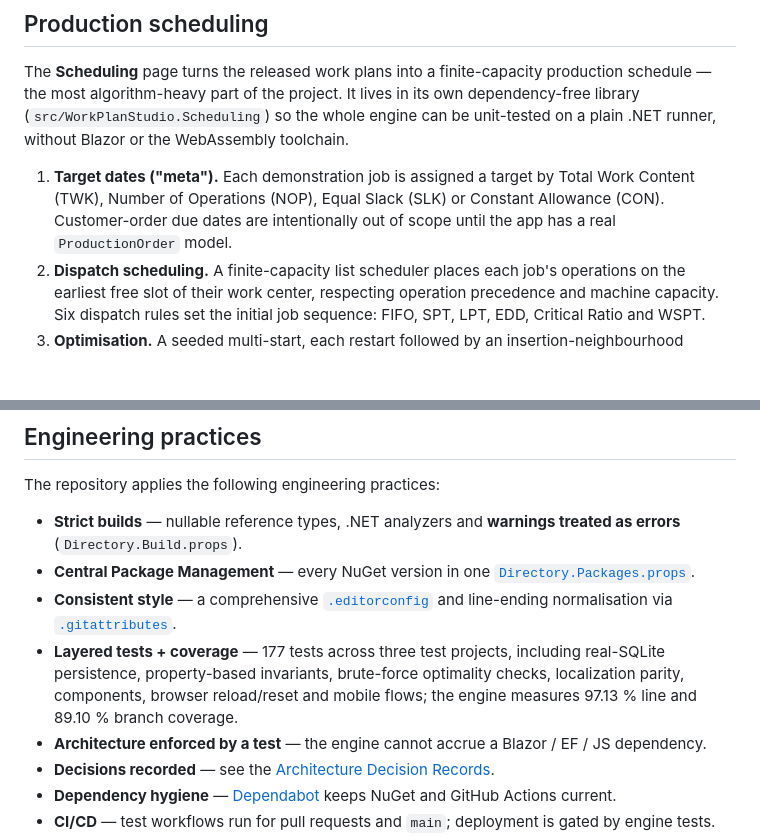
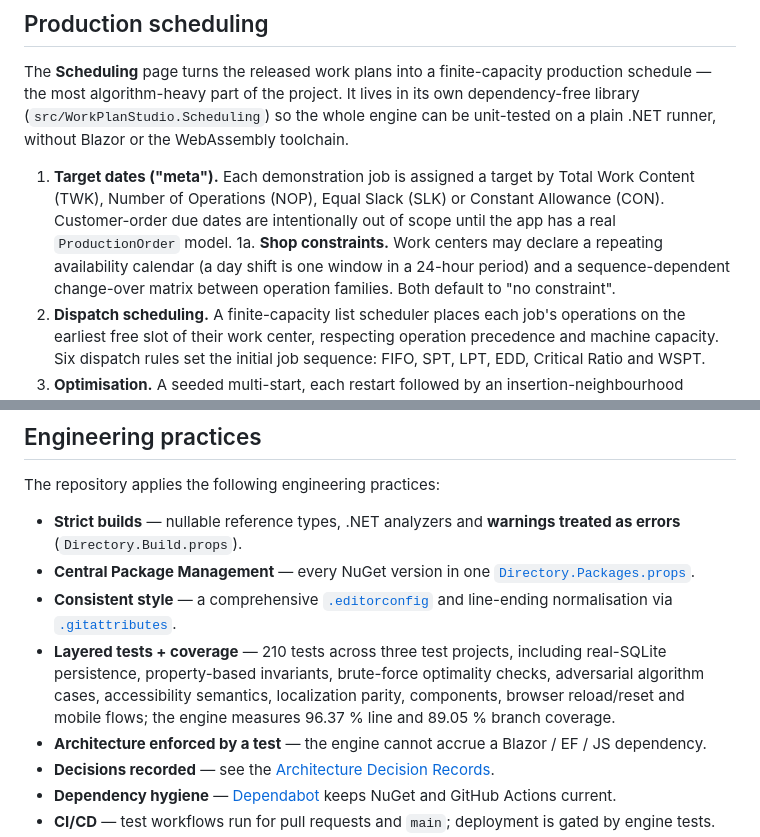
Before and after one commit to aco993/WorkPlanStudio, a Markdown page: README.md, 2 parts joined by grey strips. Drawn GitHub-style; blank space fills up the shorter version.

```diff
--- a/README.md
+++ b/README.md
@@ -45,6 +45,7 @@ This means the app demonstrates a full data layer — `DbContext`, relationships
 The **Scheduling** page turns the released work plans into a finite-capacity production schedule — the most algorithm-heavy part of the project. It lives in its own dependency-free library (`src/WorkPlanStudio.Scheduling`) so the whole engine can be unit-tested on a plain .NET runner, without Blazor or the WebAssembly toolchain.
 
 1. **Target dates ("meta").** Each demonstration job is assigned a target by Total Work Content (TWK), Number of Operations (NOP), Equal Slack (SLK) or Constant Allowance (CON). Customer-order due dates are intentionally out of scope until the app has a real `ProductionOrder` model.
+1a. **Shop constraints.** Work centers may declare a repeating availability calendar (a day shift is one window in a 24-hour period) and a sequence-dependent change-over matrix between operation families. Both default to "no constraint".
 2. **Dispatch scheduling.** A finite-capacity list scheduler places each job's operations on the earliest free slot of their work center, respecting operation precedence and machine capacity. Six dispatch rules set the initial job sequence: FIFO, SPT, LPT, EDD, Critical Ratio and WSPT.
 3. **Optimisation.** A seeded multi-start, each restart followed by an insertion-neighbourhood descent over the job sequence; the result is never worse than the pure rule schedule.
 4. **Scoring.** Makespan, total / maximum tardiness, on-time rate and work-center utilisation are rolled up into a single penalty the search minimises.
@@ -120,7 +121,7 @@ The repository applies the following engineering practices:
 - **Strict builds** — nullable reference types, .NET analyzers and **warnings treated as errors** (`Directory.Build.props`).
 - **Central Package Management** — every NuGet version in one [`Directory.Packages.props`](Directory.Packages.props).
 - **Consistent style** — a comprehensive [`.editorconfig`](.editorconfig) and line-ending normalisation via [`.gitattributes`](.gitattributes).
-- **Layered tests + coverage** — 177 tests across three test projects, including real-SQLite persistence, property-based invariants, brute-force optimality checks, localization parity, components, browser reload/reset and mobile flows; the engine measures 97.13 % line and 89.10 % branch coverage.
+- **Layered tests + coverage** — 210 tests across three test projects, including real-SQLite persistence, property-based invariants, brute-force optimality checks, adversarial algorithm cases, accessibility semantics, localization parity, components, browser reload/reset and mobile flows; the engine measures 96.37 % line and 89.05 % branch coverage.
 - **Architecture enforced by a test** — the engine cannot accrue a Blazor / EF / JS dependency.
 - **Decisions recorded** — see the [Architecture Decision Records](docs/adr).
 - **Dependency hygiene** — [Dependabot](.github/dependabot.yml) keeps NuGet and GitHub Actions current.
```
Also changed, not shown: docs/INTERVIEW.md (+7 -6 lines), docs/TESTING.md (+3 -3 lines).
